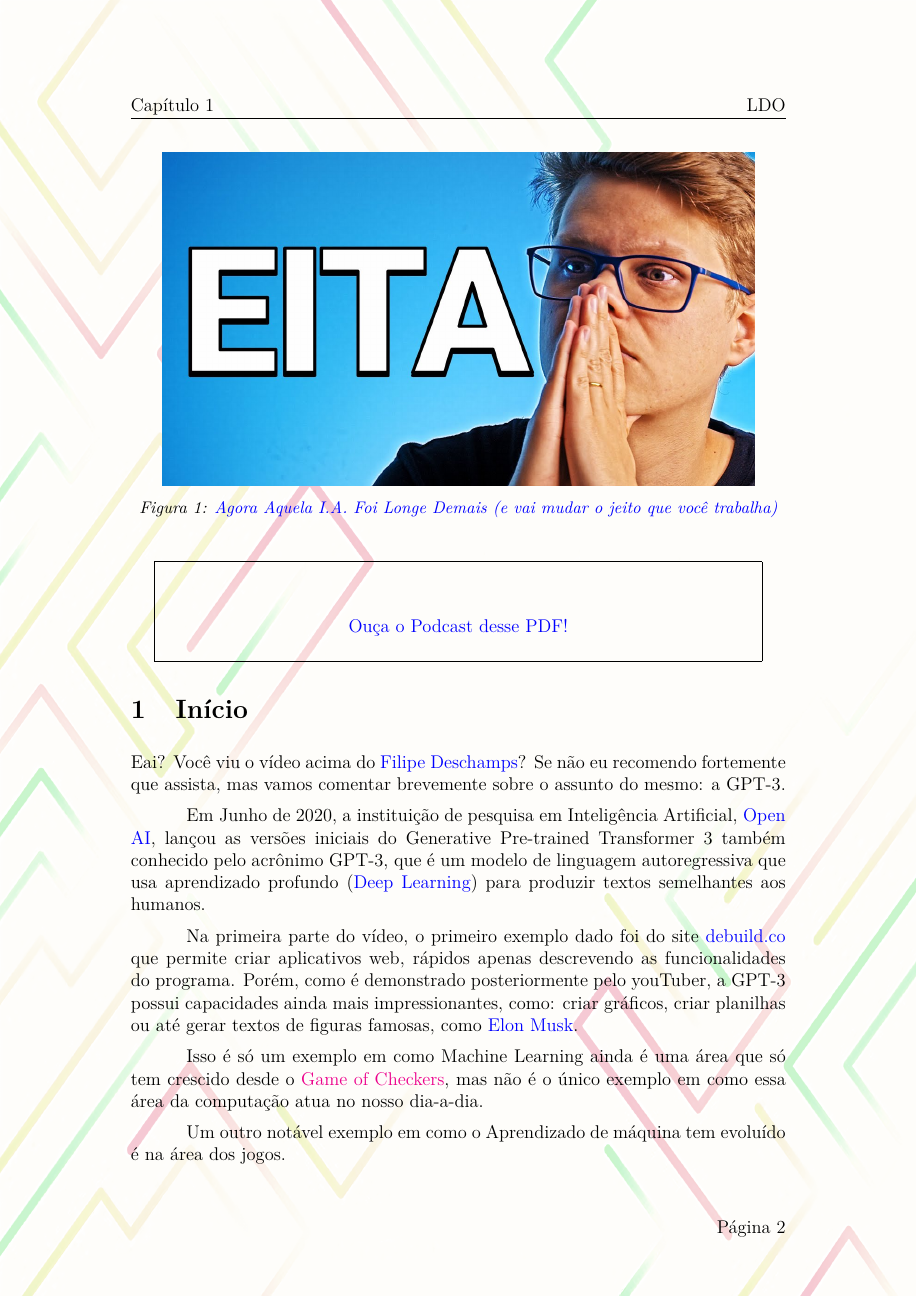
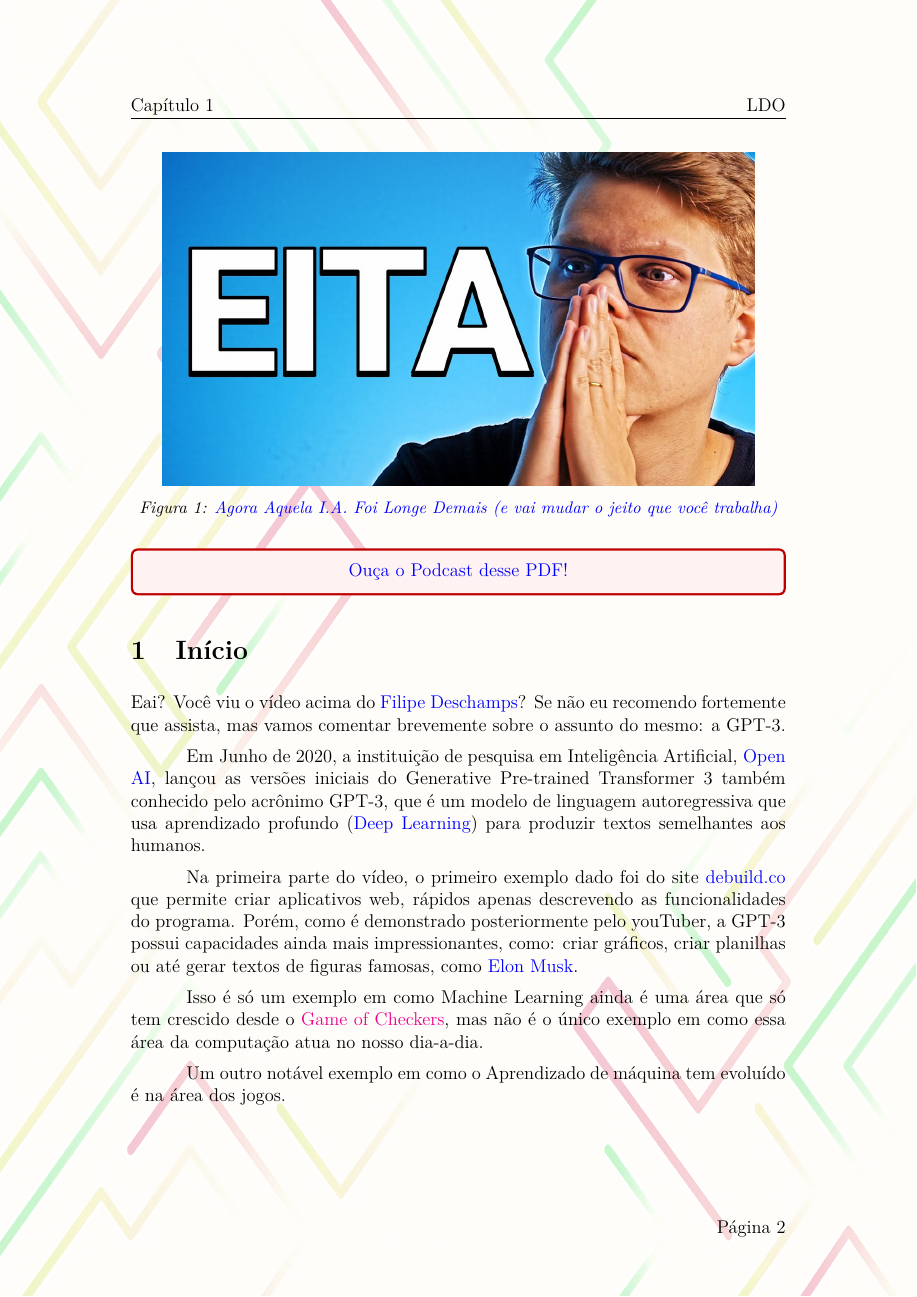
Before and after one commit to MrLaTeXWorkshop/Trabalho-LDO-ML, a LaTeX document (capitulos/Capitulo_02/Capitulo02.tex): page 2 of 8. Compiled offline with pdfLaTeX.

Commit message:
feat: Adicionado caixa colorida com o podcast

```diff
--- a/capitulos/Capitulo_02/Capitulo02.tex
+++ b/capitulos/Capitulo_02/Capitulo02.tex
@@ -10,19 +10,9 @@
 \usepackage{lmodern}
 \usepackage{tikz}
 \usepackage[font={small,stretch=0.80,it}]{caption}
+\usepackage{tcolorbox}
 
-\newenvironment{caixa}
-    {
-    \begin{center}
-        \begin{tabular}{|p{0.9\textwidth}|}
-        \hline\\
-        }
-        {
-        \\\\\hline
-        \end{tabular}
-    \end{center}
-    }
-%--------------------------------------------------
+\newtcolorbox{caixa}{colback=red!5!white,colframe=red!75!black}
 
 %Configurando o mapa mental
 \usetikzlibrary{mindmap}
```
